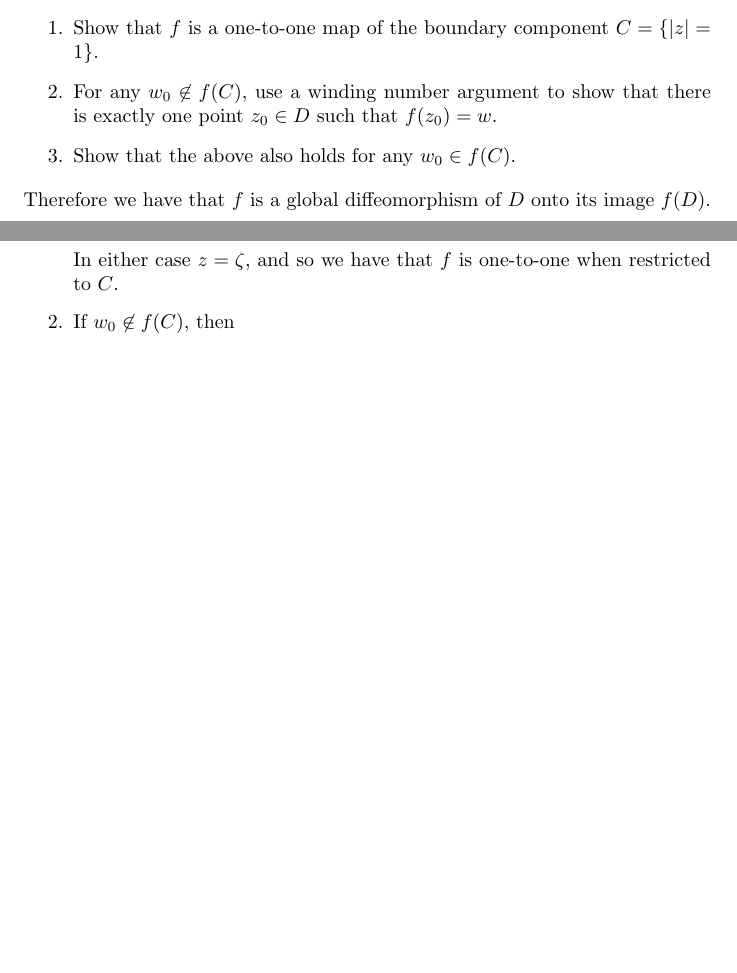
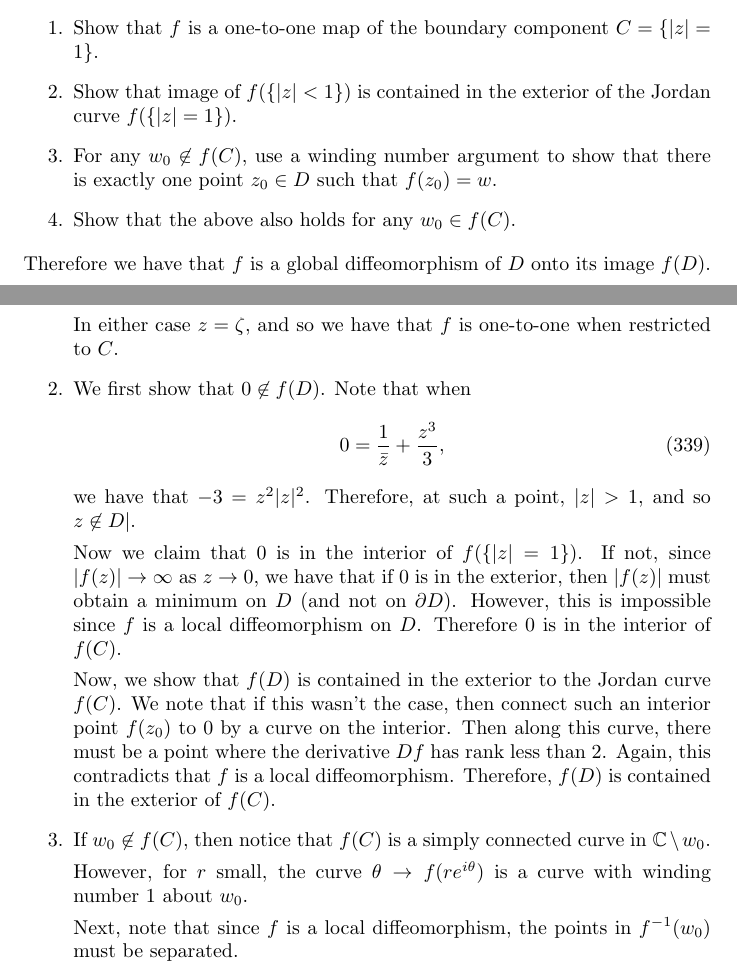
Before and after one commit to MatthewMcGonagle/InterestingExUGMath, a LaTeX document (main.tex, which reads topology/global_analysis.tex): two parts of pages 66 and 67 of 75, joined at a grey line, cut so that both start at the same text, the shorter picture padded with empty space. Compiled offline with pdfLaTeX.

Commit message:
Added argument for image being contained in exterior of Jordan curve.

```diff
--- a/topology/global_analysis.tex
+++ b/topology/global_analysis.tex
@@ -35,6 +35,8 @@ a winding number argument.
 \subsubsection*{The Problem}
 \begin{enumerate}
 \item Show that \(f\) is a one-to-one map of the boundary component \(C = \{|z| = 1\}\).
+\item Show that image of \(f(\left\{|z| < 1\right\})\) is contained in the exterior of the Jordan curve
+\(f(\{|z| = 1\})\).
 \item For any \(w_0 \not \in f(C)\), use a winding number argument to show that there is exactly one point
 \(z_0 \in D\) such that \(f(z_0) = w\).
 \item Show that the above also holds for any \(w_0 \in f(C)\).
@@ -60,5 +62,27 @@ all three terms are the same. So from the above we must have that all three term
 
 In either case \(z = \zeta\), and so we have that \(f\) is one-to-one when restricted to \(C\).
 
-\item If \(w_0 \not \in f(C)\), then
+\item We first show that \(0 \not \in f(D)\). Note that when
+\begin{equation}
+0 = \frac{1}{\bar z} + \frac{z^3}{3},
+\end{equation}
+we have that \(-3 = z^2 |z|^2\). Therefore, at such a point, \(|z| > 1\), and so \(z \not \in D|\).
+
+Now we claim that \(0\) is in the interior of \(f(\{|z| = 1\})\). If not, since \(|f(z)| \to \infty\)
+as \(z \to 0\), we have that if \(0\) is in the exterior, then \(|f(z)|\) must obtain a minimum on \(D\)
+(and not on \(\partial D\)). However, this is impossible since \(f\) is a local diffeomorphism on \(D\).
+Therefore \(0\) is in the interior of \(f(C)\).
+
+Now, we show that \(f(D)\) is contained in the exterior to the Jordan curve \(f(C)\). We note that if this
+wasn't the case, then connect such an interior point \(f(z_0)\) to \(0\) by a curve on the interior. Then
+along this curve, there must be a point where the derivative \(Df\) has rank less than 2. Again, this
+contradicts that \(f\) is a local diffeomorphism. Therefore, \(f(D)\) is contained in the exterior of \(f(C)\).
+
+\item If \(w_0 \not \in f(C)\), then notice that \(f(C)\) is a simply connected
+curve in \(\mathbb C\setminus{w_0}\).
+
+However, for \(r\) small, the curve \(\theta \to f(re^{i\theta})\) is a curve with winding number \(1\) about
+\(w_0\).
+
+Next, note that since \(f\) is a local diffeomorphism, the points in \(f^{-1}(w_0)\) must be separated.
 \end{enumerate}
```
